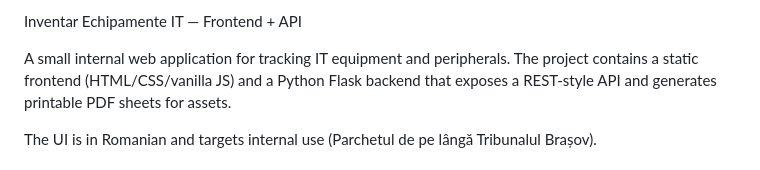
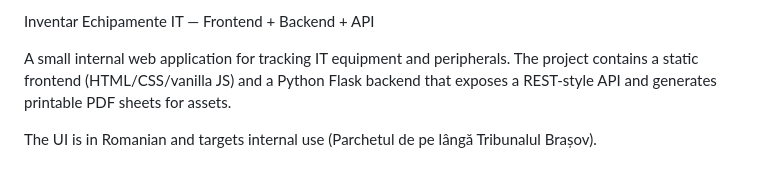
Before and after one commit to Bogdy007/Proiect-SDA, a Markdown page: README.md, the part around the change. Drawn GitHub-style.

```diff
--- a/README.md
+++ b/README.md
@@ -1,4 +1,4 @@
-Inventar Echipamente IT — Frontend + API
+Inventar Echipamente IT — Frontend + Backend + API
 
 A small internal web application for tracking IT equipment and peripherals. The project contains a static frontend (HTML/CSS/vanilla JS) and a Python Flask backend that exposes a REST-style API and generates printable PDF sheets for assets.
 
```
